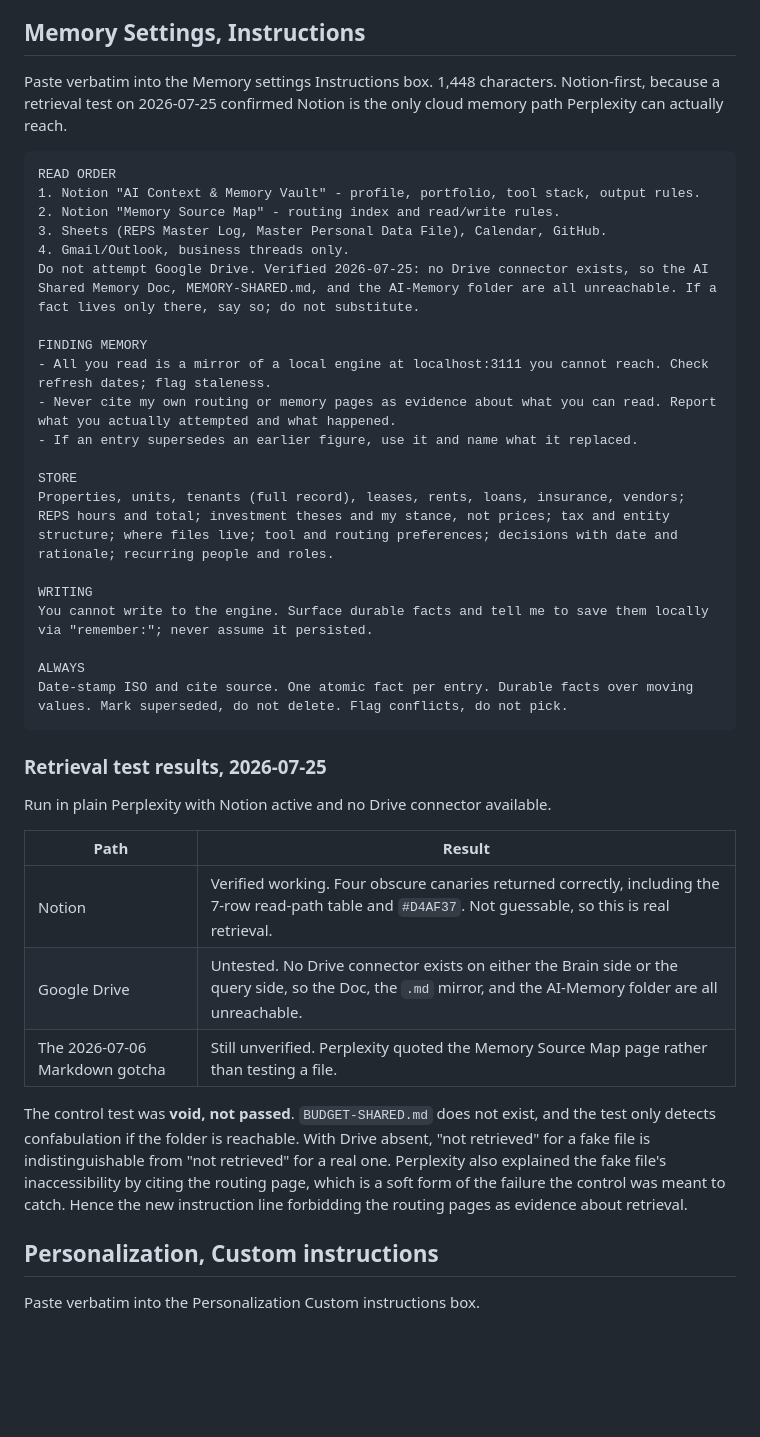
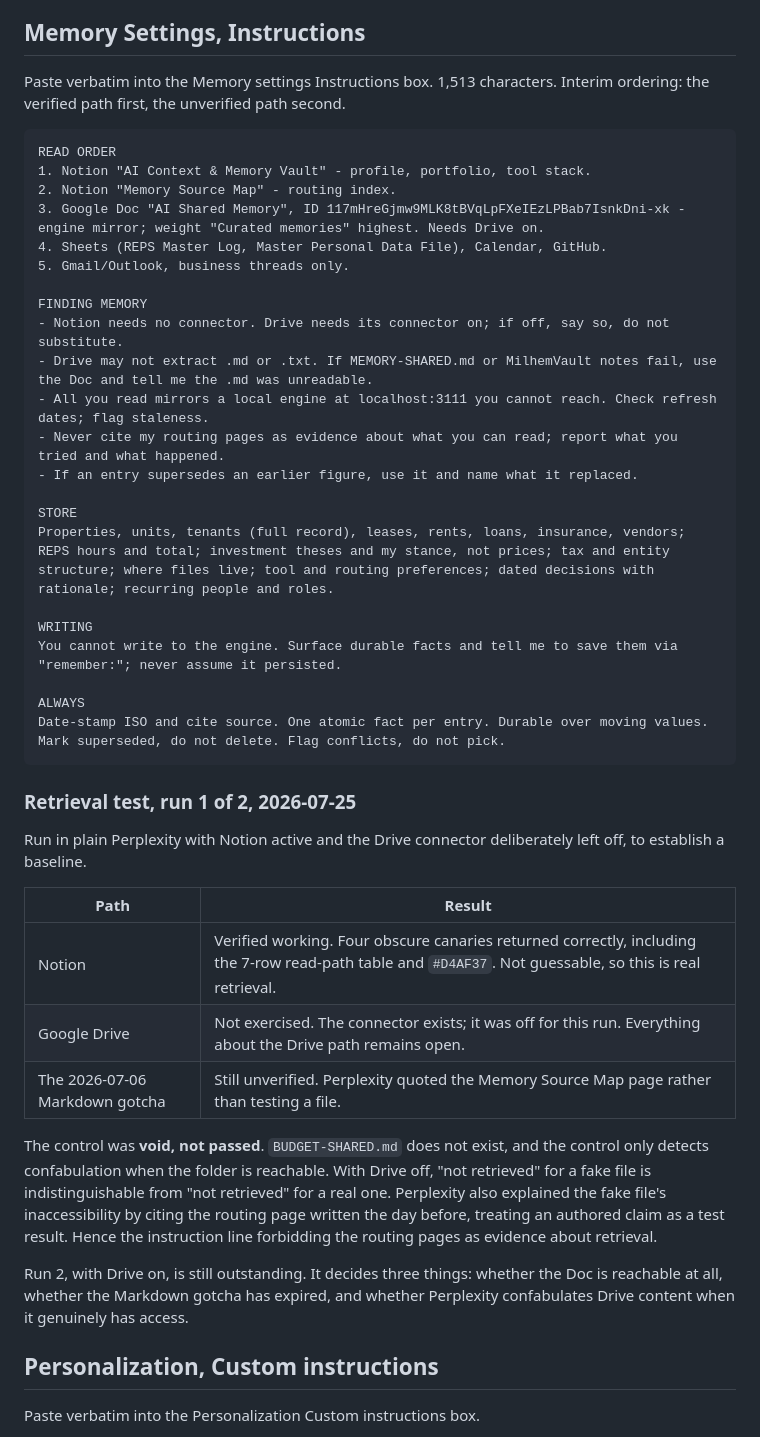
Before and after one commit to milhemgroup-collab/Repopo, a Markdown page: PERPLEXITY_INSTRUCTIONS.md, the part around the change. Rendered like a GitHub page; blank space fills up the shorter version.

Commit message:
Correct read order: Drive connector exists, run 1 was a deliberate baseline
The prior commit read "no Google Drive connector available" as the
connector not existing and removed Drive from the read path entirely.
That was wrong. The connector exists and was deliberately left off to
establish a Notion-only baseline, which is the first half of the
intended A/B.

Restores the AI Shared Memory Doc to the read order, placed below Notion
rather than above it: Notion is verified by canary, the Drive path is
still untested, so the verified path leads. Replaces the do-not-attempt
line with a connector-state check and keeps the Markdown caveat as an
open question rather than settled fact.

Run 2 with Drive on remains outstanding and decides three things: whether
the Doc is reachable, whether the 2026-07-06 Markdown gotcha has expired,
and whether Perplexity confabulates Drive content when it has real
access. The control test only fires on that run.

Co-Authored-By: Claude Opus 5 <noreply@anthropic.com>
Claude-Session: https://claude.ai/code/session_014Zgaske5TFoALzzAc3C4o6

````diff
--- a/PERPLEXITY_INSTRUCTIONS.md
+++ b/PERPLEXITY_INSTRUCTIONS.md
@@ -66,49 +66,55 @@ tolerate.
 
 ## Memory Settings, Instructions
 
-Paste verbatim into the Memory settings Instructions box. 1,448 characters.
-Notion-first, because a retrieval test on 2026-07-25 confirmed Notion is the
-only cloud memory path Perplexity can actually reach.
+Paste verbatim into the Memory settings Instructions box. 1,513 characters.
+Interim ordering: the verified path first, the unverified path second.
 
 ```
 READ ORDER
-1. Notion "AI Context & Memory Vault" - profile, portfolio, tool stack, output rules.
-2. Notion "Memory Source Map" - routing index and read/write rules.
-3. Sheets (REPS Master Log, Master Personal Data File), Calendar, GitHub.
-4. Gmail/Outlook, business threads only.
-Do not attempt Google Drive. Verified 2026-07-25: no Drive connector exists, so the AI Shared Memory Doc, MEMORY-SHARED.md, and the AI-Memory folder are all unreachable. If a fact lives only there, say so; do not substitute.
+1. Notion "AI Context & Memory Vault" - profile, portfolio, tool stack.
+2. Notion "Memory Source Map" - routing index.
+3. Google Doc "AI Shared Memory", ID 117mHreGjmw9MLK8tBVqLpFXeIEzLPBab7IsnkDni-xk - engine mirror; weight "Curated memories" highest. Needs Drive on.
+4. Sheets (REPS Master Log, Master Personal Data File), Calendar, GitHub.
+5. Gmail/Outlook, business threads only.
 
 FINDING MEMORY
-- All you read is a mirror of a local engine at localhost:3111 you cannot reach. Check refresh dates; flag staleness.
-- Never cite my own routing or memory pages as evidence about what you can read. Report what you actually attempted and what happened.
+- Notion needs no connector. Drive needs its connector on; if off, say so, do not substitute.
+- Drive may not extract .md or .txt. If MEMORY-SHARED.md or MilhemVault notes fail, use the Doc and tell me the .md was unreadable.
+- All you read mirrors a local engine at localhost:3111 you cannot reach. Check refresh dates; flag staleness.
+- Never cite my routing pages as evidence about what you can read; report what you tried and what happened.
 - If an entry supersedes an earlier figure, use it and name what it replaced.
 
 STORE
-Properties, units, tenants (full record), leases, rents, loans, insurance, vendors; REPS hours and total; investment theses and my stance, not prices; tax and entity structure; where files live; tool and routing preferences; decisions with date and rationale; recurring people and roles.
+Properties, units, tenants (full record), leases, rents, loans, insurance, vendors; REPS hours and total; investment theses and my stance, not prices; tax and entity structure; where files live; tool and routing preferences; dated decisions with rationale; recurring people and roles.
 
 WRITING
-You cannot write to the engine. Surface durable facts and tell me to save them locally via "remember:"; never assume it persisted.
+You cannot write to the engine. Surface durable facts and tell me to save them via "remember:"; never assume it persisted.
 
 ALWAYS
-Date-stamp ISO and cite source. One atomic fact per entry. Durable facts over moving values. Mark superseded, do not delete. Flag conflicts, do not pick.
+Date-stamp ISO and cite source. One atomic fact per entry. Durable over moving values. Mark superseded, do not delete. Flag conflicts, do not pick.
 ```
 
-### Retrieval test results, 2026-07-25
+### Retrieval test, run 1 of 2, 2026-07-25
 
-Run in plain Perplexity with Notion active and no Drive connector available.
+Run in plain Perplexity with Notion active and the Drive connector deliberately
+left off, to establish a baseline.
 
 | Path | Result |
 | --- | --- |
 | Notion | Verified working. Four obscure canaries returned correctly, including the 7-row read-path table and `#D4AF37`. Not guessable, so this is real retrieval. |
-| Google Drive | Untested. No Drive connector exists on either the Brain side or the query side, so the Doc, the `.md` mirror, and the AI-Memory folder are all unreachable. |
+| Google Drive | Not exercised. The connector exists; it was off for this run. Everything about the Drive path remains open. |
 | The 2026-07-06 Markdown gotcha | Still unverified. Perplexity quoted the Memory Source Map page rather than testing a file. |
 
-The control test was **void, not passed**. `BUDGET-SHARED.md` does not exist, and
-the test only detects confabulation if the folder is reachable. With Drive absent,
+The control was **void, not passed**. `BUDGET-SHARED.md` does not exist, and the
+control only detects confabulation when the folder is reachable. With Drive off,
 "not retrieved" for a fake file is indistinguishable from "not retrieved" for a real
 one. Perplexity also explained the fake file's inaccessibility by citing the routing
-page, which is a soft form of the failure the control was meant to catch. Hence the
-new instruction line forbidding the routing pages as evidence about retrieval.
+page written the day before, treating an authored claim as a test result. Hence the
+instruction line forbidding the routing pages as evidence about retrieval.
+
+Run 2, with Drive on, is still outstanding. It decides three things: whether the Doc
+is reachable at all, whether the Markdown gotcha has expired, and whether Perplexity
+confabulates Drive content when it genuinely has access.
 
 ## Personalization, Custom instructions
 
````
